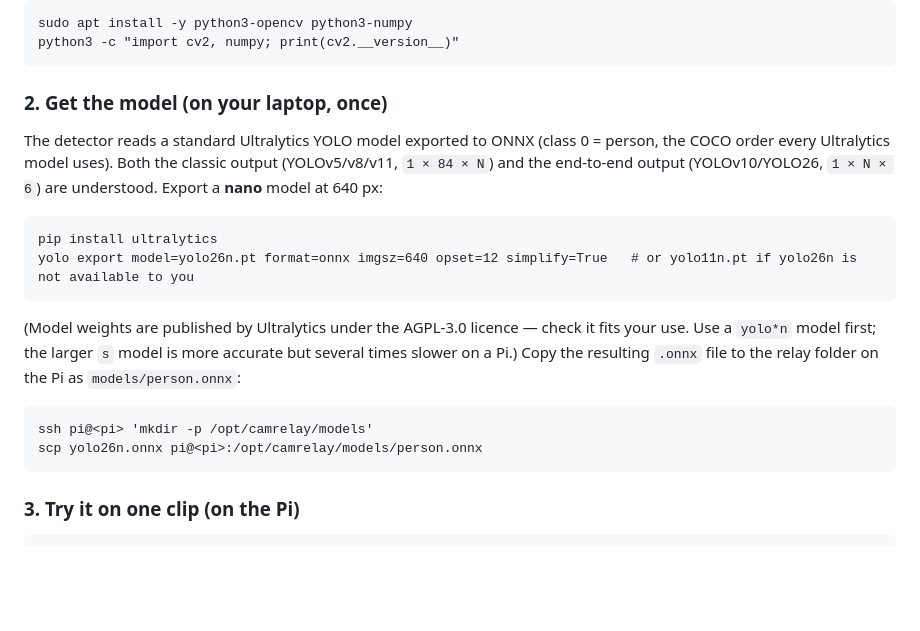
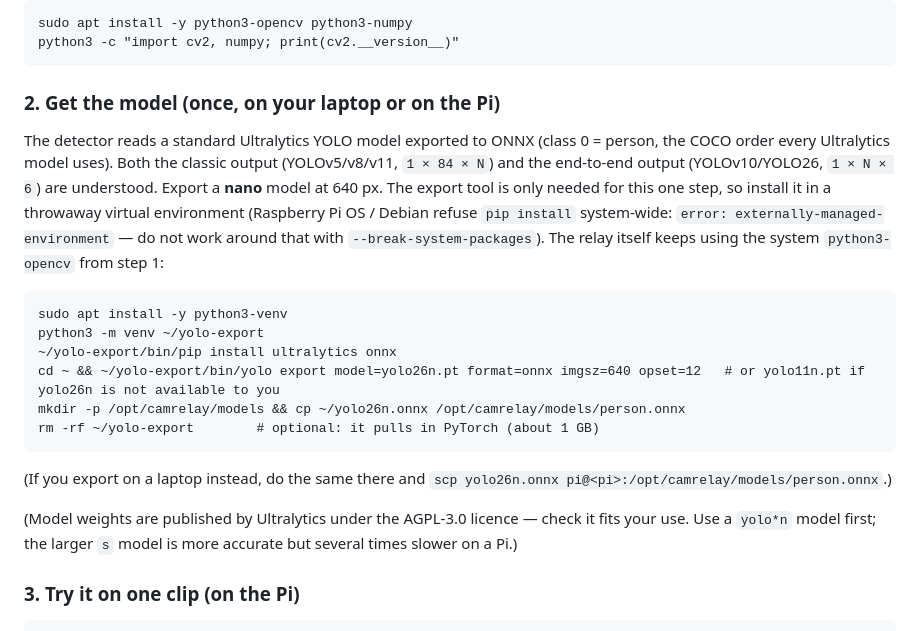
Before and after one commit to gyulamad/espcamsys2, a Markdown page: INSTALL.md, the part around the change. Rendered like a GitHub page; blank space fills up the shorter version.

Commit message:
INSTALL.md: export the model in a virtual environment (PEP  668)

````diff
--- a/INSTALL.md
+++ b/INSTALL.md
@@ -734,21 +734,22 @@ sudo apt install -y python3-opencv python3-numpy
 python3 -c "import cv2, numpy; print(cv2.__version__)"
 ```
 
-### 2. Get the model (on your laptop, once)
+### 2. Get the model (once, on your laptop or on the Pi)
 
-The detector reads a standard Ultralytics YOLO model exported to ONNX (class 0 = person, the COCO order every Ultralytics model uses). Both the classic output (YOLOv5/v8/v11, `1 × 84 × N`) and the end-to-end output (YOLOv10/YOLO26, `1 × N × 6`) are understood. Export a **nano** model at 640 px:
+The detector reads a standard Ultralytics YOLO model exported to ONNX (class 0 = person, the COCO order every Ultralytics model uses). Both the classic output (YOLOv5/v8/v11, `1 × 84 × N`) and the end-to-end output (YOLOv10/YOLO26, `1 × N × 6`) are understood. Export a **nano** model at 640 px. The export tool is only needed for this one step, so install it in a throwaway virtual environment (Raspberry Pi OS / Debian refuse `pip install` system-wide: `error: externally-managed-environment` — do not work around that with `--break-system-packages`). The relay itself keeps using the system `python3-opencv` from step 1:
 
 ```
-pip install ultralytics
-yolo export model=yolo26n.pt format=onnx imgsz=640 opset=12 simplify=True   # or yolo11n.pt if yolo26n is not available to you
+sudo apt install -y python3-venv
+python3 -m venv ~/yolo-export
+~/yolo-export/bin/pip install ultralytics onnx
+cd ~ && ~/yolo-export/bin/yolo export model=yolo26n.pt format=onnx imgsz=640 opset=12   # or yolo11n.pt if yolo26n is not available to you
+mkdir -p /opt/camrelay/models && cp ~/yolo26n.onnx /opt/camrelay/models/person.onnx
+rm -rf ~/yolo-export        # optional: it pulls in PyTorch (about 1 GB)
 ```
 
-(Model weights are published by Ultralytics under the AGPL-3.0 licence — check it fits your use. Use a `yolo*n` model first; the larger `s` model is more accurate but several times slower on a Pi.) Copy the resulting `.onnx` file to the relay folder on the Pi as `models/person.onnx`:
+(If you export on a laptop instead, do the same there and `scp yolo26n.onnx pi@<pi>:/opt/camrelay/models/person.onnx`.)
 
-```
-ssh pi@<pi> 'mkdir -p /opt/camrelay/models'
-scp yolo26n.onnx pi@<pi>:/opt/camrelay/models/person.onnx
-```
+(Model weights are published by Ultralytics under the AGPL-3.0 licence — check it fits your use. Use a `yolo*n` model first; the larger `s` model is more accurate but several times slower on a Pi.)
 
 ### 3. Try it on one clip (on the Pi)
 
````
